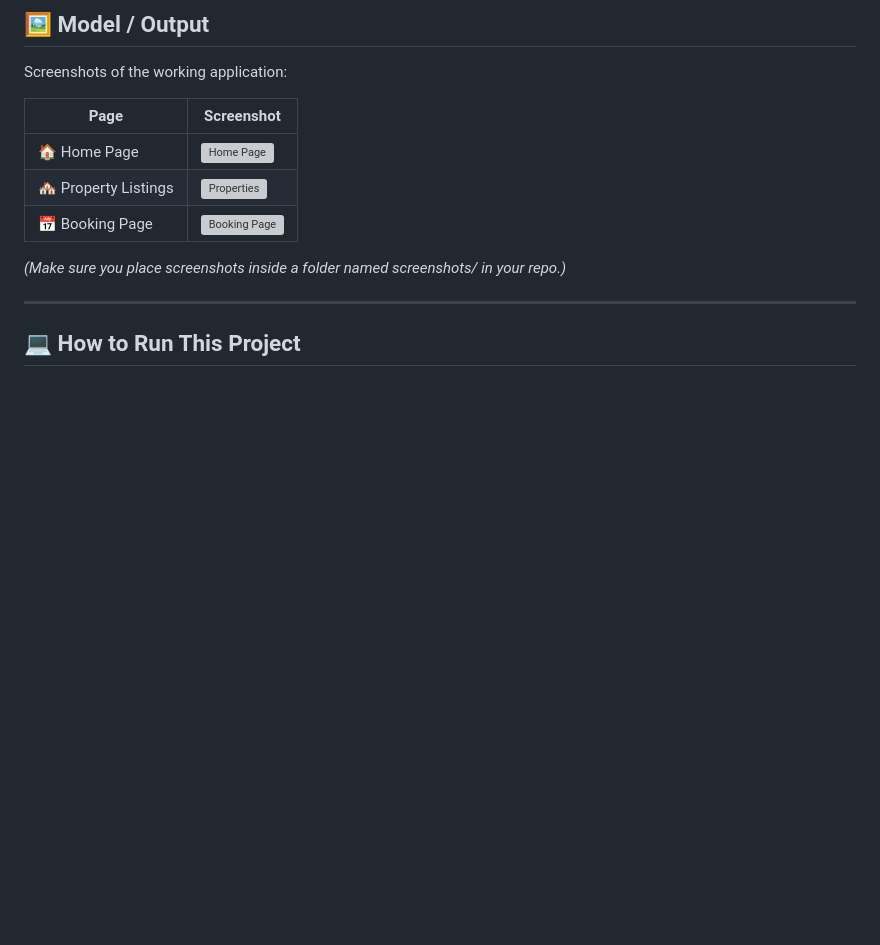
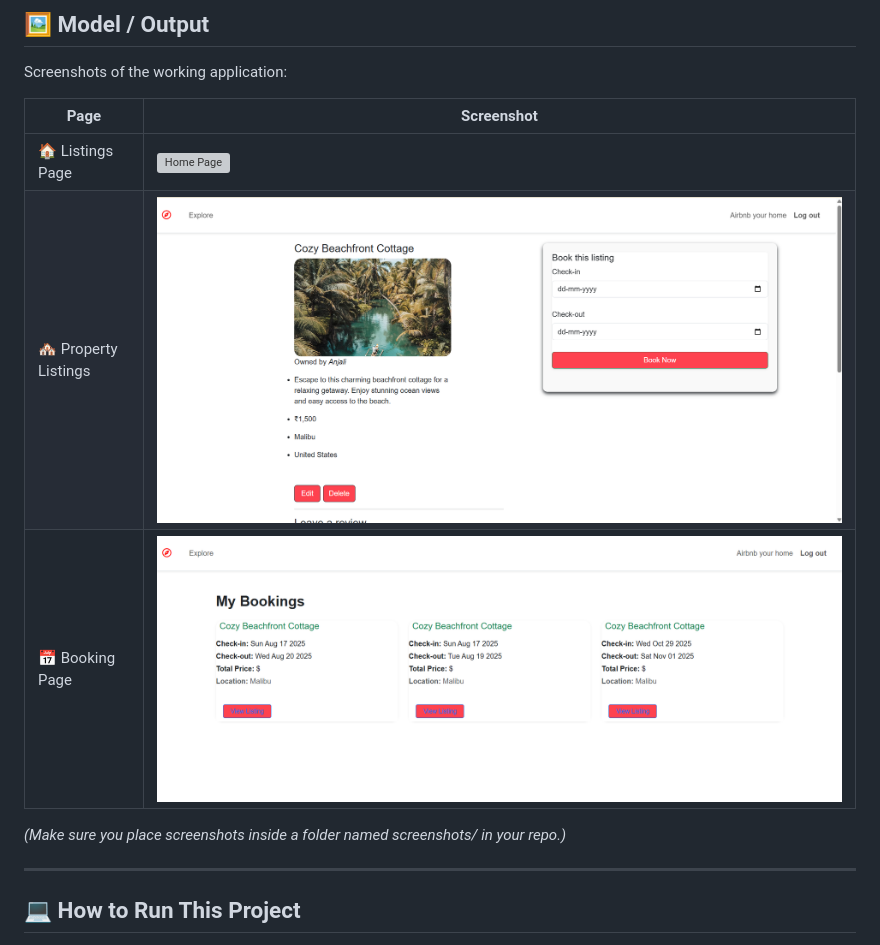
Before and after one commit to tenacious-coder/node-express-HomyWay-backend, a Markdown page: README.md, the part around the change. GitHub-like rendering; pictures changed too: screenshots/booking_info.png (added), screenshots/particular_listing_with_bookings.png (added); blank space fills up the shorter version; grey boxes are pictures that could not be loaded.

```diff
--- a/README.md
+++ b/README.md
@@ -80,9 +80,9 @@ Screenshots of the working application:
 
 | Page | Screenshot |
 |------|-------------|
-| 🏠 Home Page | ![Home Page](screenshots/home.png) |
-| 🏘 Property Listings | ![Properties](screenshots/properties.png) |
-| 📅 Booking Page | ![Booking Page](screenshots/booking.png) |
+| 🏠 Listings Page | ![Home Page](screenshots/listings_page.png) |
+| 🏘 Property Listings | ![Properties](screenshots/particular_listing_with_bookings.png) |
+| 📅 Booking Page | ![Booking Page](screenshots/booking_info.png) |
 
 *(Make sure you place screenshots inside a folder named screenshots/ in your repo.)*
 
```
Also changed, not shown: 2 other files.
